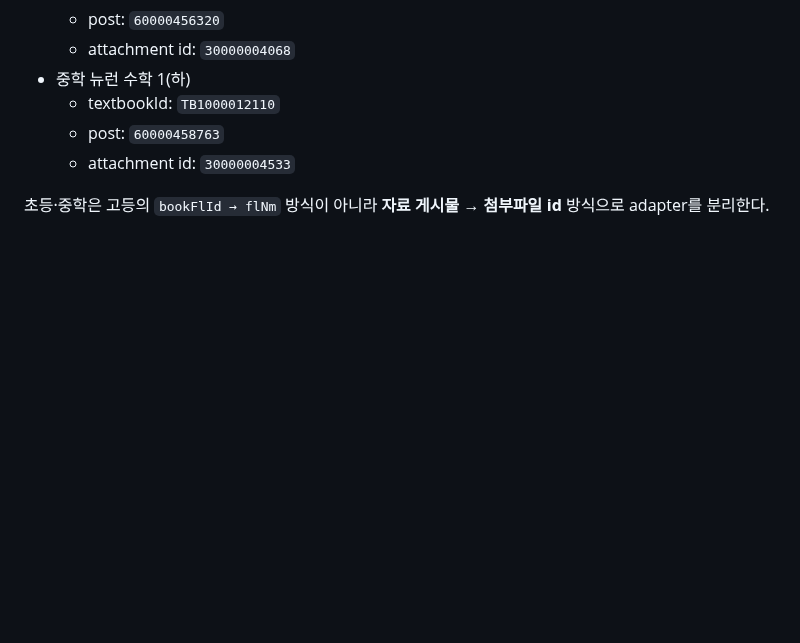
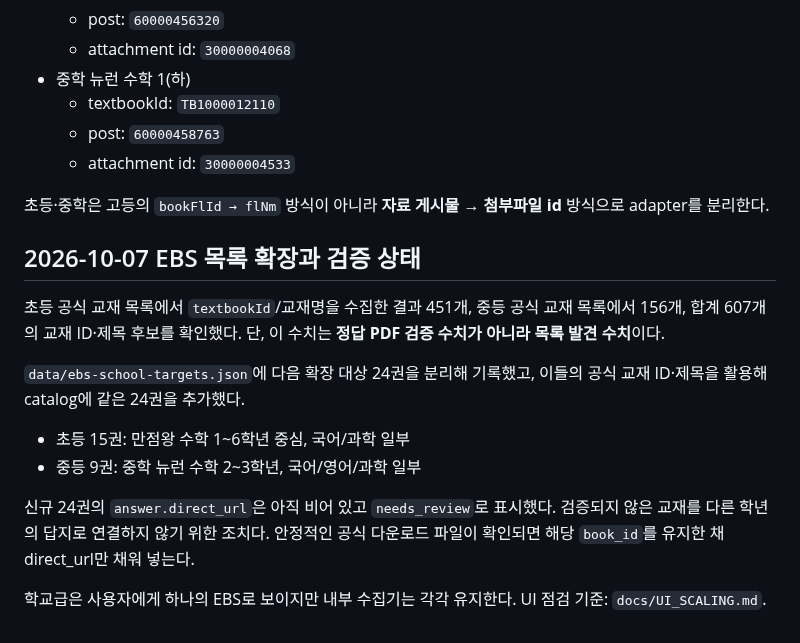
Before and after one commit to david12448/answer-link-index, a Markdown page: docs/publishers/EBS.md, the part around the change. GitHub-like rendering; blank space fills up the shorter version.

Commit message:
docs: document EBS growth and UI scaling (docs/publishers/EBS.md)

```diff
--- a/docs/publishers/EBS.md
+++ b/docs/publishers/EBS.md
@@ -224,3 +224,21 @@ EBS 초등/중학도 고등 EBSi와 방식은 다르지만 교재별 정답 파
   - attachment id: `30000004533`
 
 초등·중학은 고등의 `bookFlId → flNm` 방식이 아니라 **자료 게시물 → 첨부파일 id** 방식으로 adapter를 분리한다.
+
+## 2026-10-07 EBS 목록 확장과 검증 상태
+
+초등 공식 교재 목록에서 `textbookId`/교재명을 수집한 결과 451개,
+중등 공식 교재 목록에서 156개, 합계 607개의 교재 ID·제목 후보를 확인했다.
+단, 이 수치는 **정답 PDF 검증 수치가 아니라 목록 발견 수치**이다.
+
+`data/ebs-school-targets.json`에 다음 확장 대상 24권을 분리해 기록했고,
+이들의 공식 교재 ID·제목을 활용해 catalog에 같은 24권을 추가했다.
+- 초등 15권: 만점왕 수학 1~6학년 중심, 국어/과학 일부
+- 중등 9권: 중학 뉴런 수학 2~3학년, 국어/영어/과학 일부
+
+신규 24권의 `answer.direct_url`은 아직 비어 있고 `needs_review`로 표시했다.
+검증되지 않은 교재를 다른 학년의 답지로 연결하지 않기 위한 조치다.
+안정적인 공식 다운로드 파일이 확인되면 해당 `book_id`를 유지한 채 direct_url만 채워 넣는다.
+
+학교급은 사용자에게 하나의 EBS로 보이지만 내부 수집기는 각각 유지한다.
+UI 점검 기준: `docs/UI_SCALING.md`.
```
